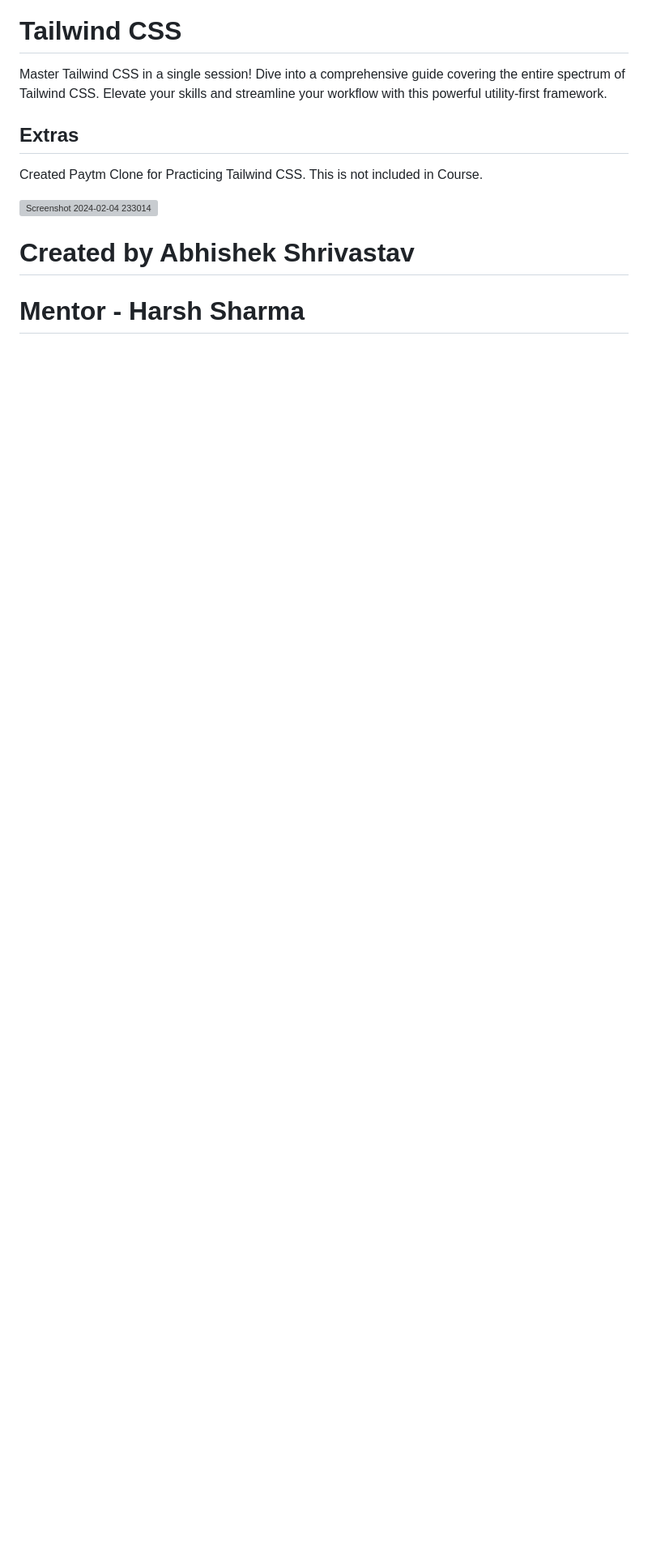
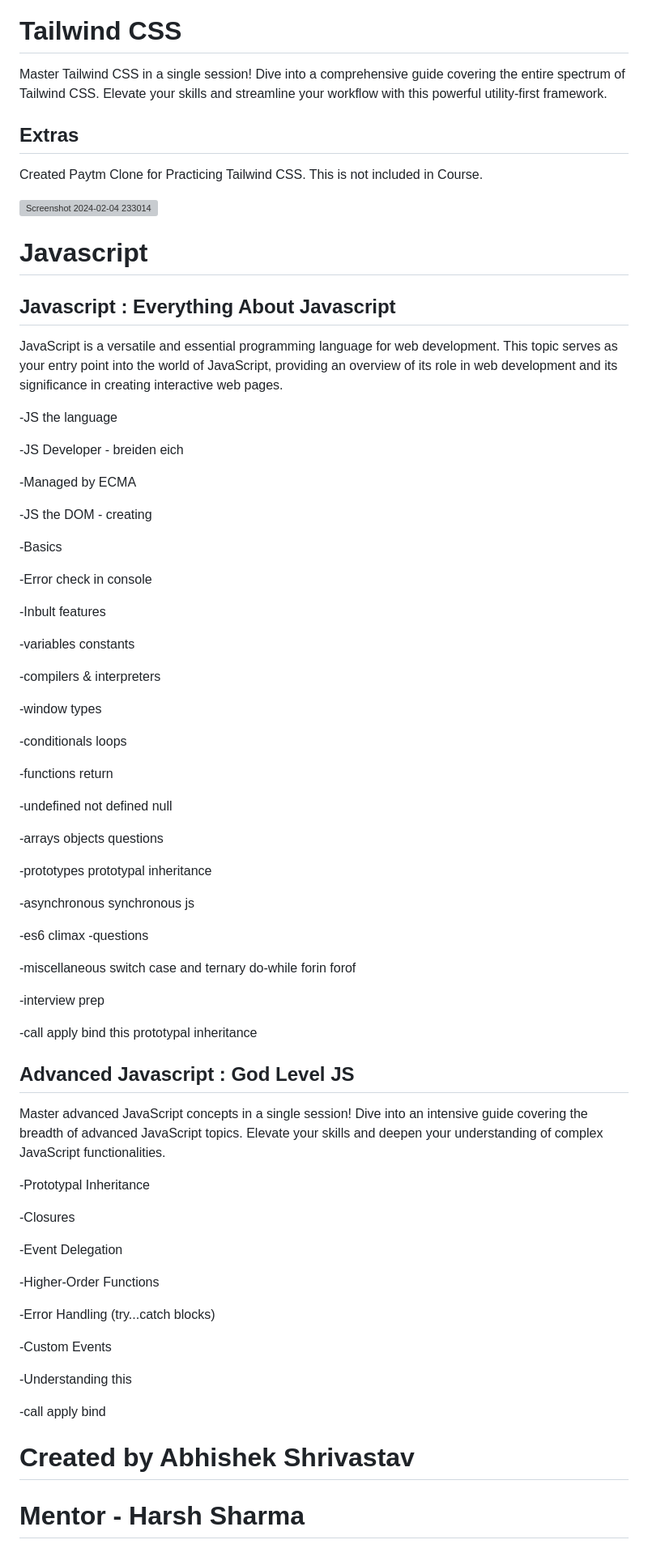
Before and after one commit to AbhishekShrivastav73/Front-End-Domination-With-Sheryians-Coding-Schools-, a Markdown page: README.md, the part around the change. Shown at 81% size. GitHub-like rendering; blank space fills up the shorter version; grey boxes are pictures that could not be loaded.

```diff
--- a/README.md
+++ b/README.md
@@ -84,6 +84,71 @@ Created Paytm Clone for Practicing Tailwind CSS. This is not included in Course.
 
 <img width="949" alt="Screenshot 2024-02-04 233014" src="https://github.com/AbhishekShrivastav73/Front-End-Domination---With-Sheryians-Coding-Schools-/assets/147899930/8f90432d-0c60-4be1-a08a-bfd886c57091">
 
+# Javascript
+## Javascript : Everything About Javascript
+
+JavaScript is a versatile and essential programming language for web development. This topic serves as your entry point into the world of JavaScript, providing an overview of its role in web development and its significance in creating interactive web pages.
+
+-JS the language
+
+-JS Developer - breiden eich
+
+-Managed by ECMA
+
+-JS the DOM - creating
+
+-Basics
+
+-Error check in console
+
+-Inbult features
+
+-variables constants
+
+-compilers & interpreters
+
+-window types
+
+-conditionals loops
+
+-functions return
+
+-undefined not defined null
+
+-arrays objects questions
+
+-prototypes prototypal inheritance
+
+-asynchronous synchronous js
+
+-es6 climax -questions
+
+-miscellaneous switch case and ternary do-while forin forof
+
+-interview prep
+
+-call apply bind this prototypal inheritance
+
+## Advanced Javascript : God Level JS
+
+Master advanced JavaScript concepts in a single session! Dive into an intensive guide covering the breadth of advanced JavaScript topics. Elevate your skills and deepen your understanding of complex JavaScript functionalities.
+
+-Prototypal Inheritance
+
+-Closures
+
+-Event Delegation
+
+-Higher-Order Functions
+
+-Error Handling (try...catch blocks)
+
+-Custom Events
+
+-Understanding this
+
+-call apply bind
+
 
 # Created by Abhishek Shrivastav
 # Mentor - Harsh Sharma
```
